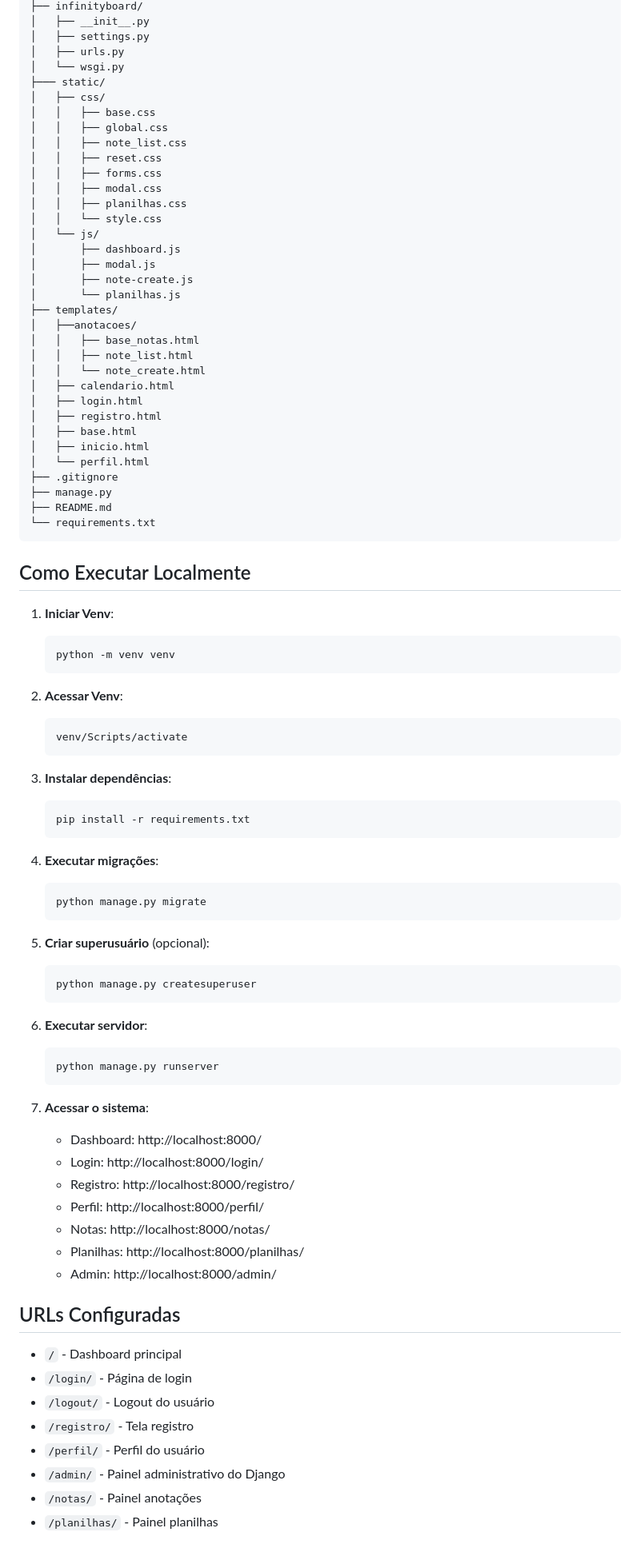
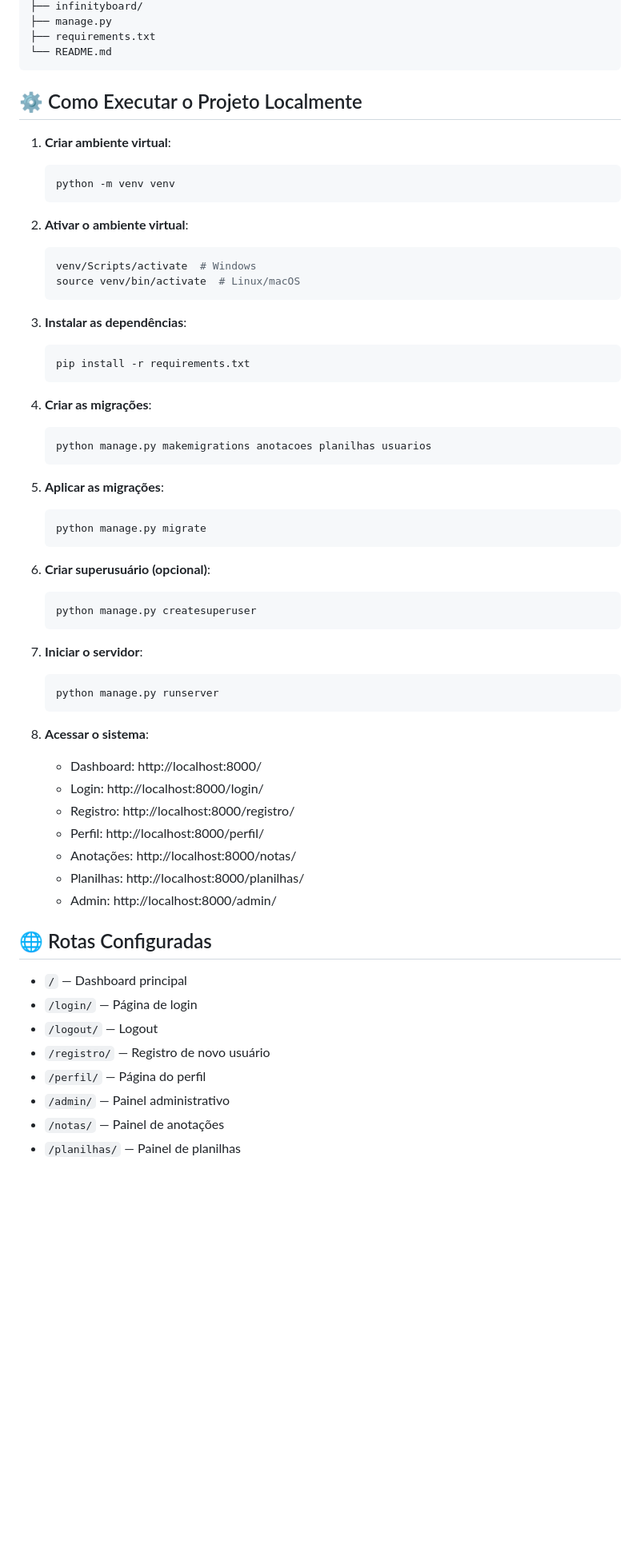
Before and after one commit to gontin/infinityboard, a Markdown page: README.md, the part around one of its changes. Shown at 80% size. Rendered like a GitHub page; blank space fills up the shorter version.

````diff
--- a/README.md
+++ b/README.md
@@ -58,89 +44,64 @@ infinityboard/
 ├── infinityboard/
-│   ├── __init__.py
-│   ├── settings.py
-│   ├── urls.py
-│   └── wsgi.py
-├─── static/
-│   ├── css/
-│   │   ├── base.css
-│   │   ├── global.css
-│   │   ├── note_list.css
-│   │   ├── reset.css
-│   │   ├── forms.css
-│   │   ├── modal.css
-│   │   ├── planilhas.css
-│   │   └── style.css
-│   └── js/
-│       ├── dashboard.js
-│       ├── modal.js
-│       ├── note-create.js
-│       └── planilhas.js
-├── templates/
-│   ├──anotacoes/
-│   │   ├── base_notas.html
-│   │   ├── note_list.html
-│   │   └── note_create.html
-│   ├── calendario.html
-│   ├── login.html
-│   ├── registro.html
-│   ├── base.html
-│   ├── inicio.html
-│   └── perfil.html
-├── .gitignore
 ├── manage.py
-├── README.md
-└── requirements.txt
+├── requirements.txt
+└── README.md
 ```
 
-## Como Executar Localmente
+## ⚙️ Como Executar o Projeto Localmente
 
-1. **Iniciar Venv**:
+1. **Criar ambiente virtual**:
    ```bash
    python -m venv venv
    ```
 
-2. **Acessar Venv**:
+2. **Ativar o ambiente virtual**:
    ```bash
-   venv/Scripts/activate
+   venv/Scripts/activate  # Windows
+   source venv/bin/activate  # Linux/macOS
    ```
 
-3. **Instalar dependências**:
+3. **Instalar as dependências**:
    ```bash
    pip install -r requirements.txt
    ```
 
-4. **Executar migrações**:
+4. **Criar as migrações**:
+   ```bash
+   python manage.py makemigrations anotacoes planilhas usuarios
+   ```
+
+5. **Aplicar as migrações**:
    ```bash
    python manage.py migrate
    ```
 
-5. **Criar superusuário** (opcional):
+6. **Criar superusuário (opcional)**:
    ```bash
    python manage.py createsuperuser
    ```
 
-6. **Executar servidor**:
+7. **Iniciar o servidor**:
    ```bash
    python manage.py runserver
    ```
 
-7. **Acessar o sistema**:
+8. **Acessar o sistema**:
    - Dashboard: http://localhost:8000/
    - Login: http://localhost:8000/login/
    - Registro: http://localhost:8000/registro/
    - Perfil: http://localhost:8000/perfil/
-   - Notas: http://localhost:8000/notas/
+   - Anotações: http://localhost:8000/notas/
    - Planilhas: http://localhost:8000/planilhas/
    - Admin: http://localhost:8000/admin/
 
-## URLs Configuradas
+## 🌐 Rotas Configuradas
 
-- `/` - Dashboard principal
-- `/login/` - Página de login
-- `/logout/` - Logout do usuário
-- `/registro/` - Tela registro
-- `/perfil/` - Perfil do usuário
-- `/admin/` - Painel administrativo do Django
-- `/notas/` - Painel anotações
-- `/planilhas/` - Painel planilhas
+- `/` — Dashboard principal
+- `/login/` — Página de login
+- `/logout/` — Logout
+- `/registro/` — Registro de novo usuário
+- `/perfil/` — Página do perfil
+- `/admin/` — Painel administrativo
+- `/notas/` — Painel de anotações
+- `/planilhas/` — Painel de planilhas
 
````
Also changed, not shown: other parts of README.md (+38 -83 lines).
